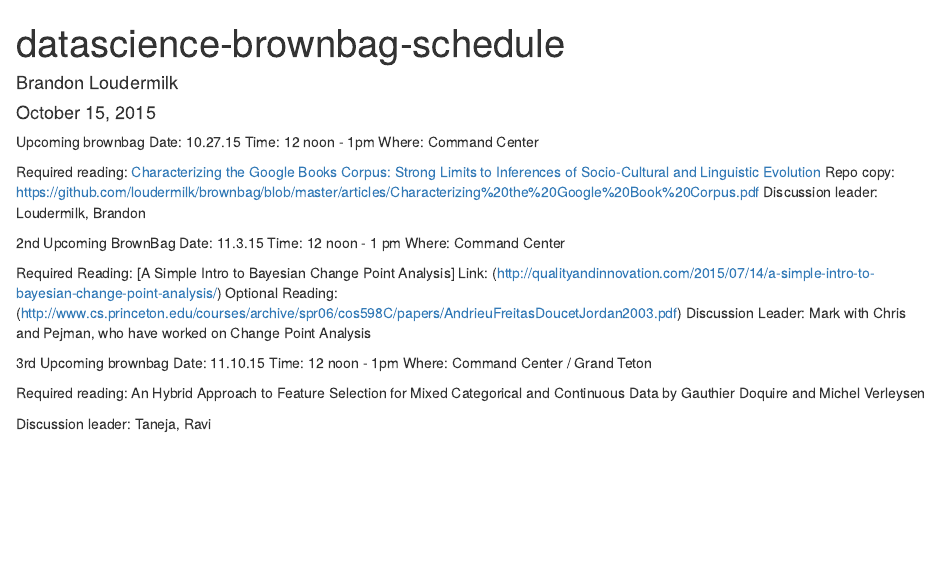
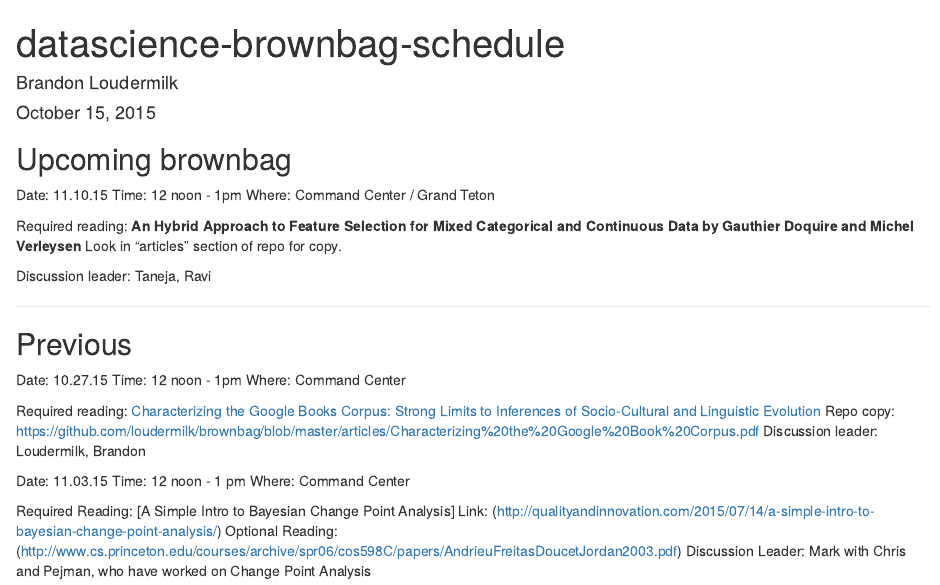
Before and after one commit to loudermilk/brownbag, an R Markdown document (datascience-brownbag-schedule.Rmd): the page in a window 1100 px wide, from its top. Rendered offline with R 4.5, knitr and Pandoc, with nearby package versions.

Commit message:
Update datascience-brownbag-schedule.Rmd

```diff
--- a/datascience-brownbag-schedule.Rmd
+++ b/datascience-brownbag-schedule.Rmd
@@ -5,7 +5,20 @@ date: "October 15, 2015"
 output: html_document
 ---
 
-Upcoming brownbag
+## Upcoming brownbag
+
+Date: 11.10.15
+Time: 12 noon - 1pm
+Where: Command Center / Grand Teton
+
+Required reading: **An Hybrid Approach to Feature Selection for Mixed Categorical and Continuous Data
+                  by Gauthier Doquire and Michel Verleysen** Look in "articles" section of repo for copy.
+
+Discussion leader: Taneja, Ravi
+
+----------
+
+## Previous
 Date: 10.27.15
 Time: 12 noon - 1pm
 Where: Command Center
@@ -15,9 +28,7 @@ Repo copy: https://github.com/loudermilk/brownbag/blob/master/articles/Character
 Discussion leader: Loudermilk, Brandon
 
 
-
-2nd Upcoming BrownBag
-Date: 11.3.15
+Date: 11.03.15
 Time: 12 noon - 1 pm
 Where: Command Center
 
@@ -25,15 +36,3 @@ Required Reading: [A Simple Intro to Bayesian Change Point Analysis]
 Link: (http://qualityandinnovation.com/2015/07/14/a-simple-intro-to-bayesian-change-point-analysis/)
 Optional Reading: (http://www.cs.princeton.edu/courses/archive/spr06/cos598C/papers/AndrieuFreitasDoucetJordan2003.pdf)
 Discussion Leader: Mark with Chris and Pejman, who have worked on Change Point Analysis
-
-
-
-3rd Upcoming brownbag
-Date: 11.10.15
-Time: 12 noon - 1pm
-Where: Command Center / Grand Teton
-
-Required reading: An Hybrid Approach to Feature Selection for Mixed Categorical and Continuous Data
-                  by Gauthier Doquire and Michel Verleysen
-
-Discussion leader: Taneja, Ravi
```
